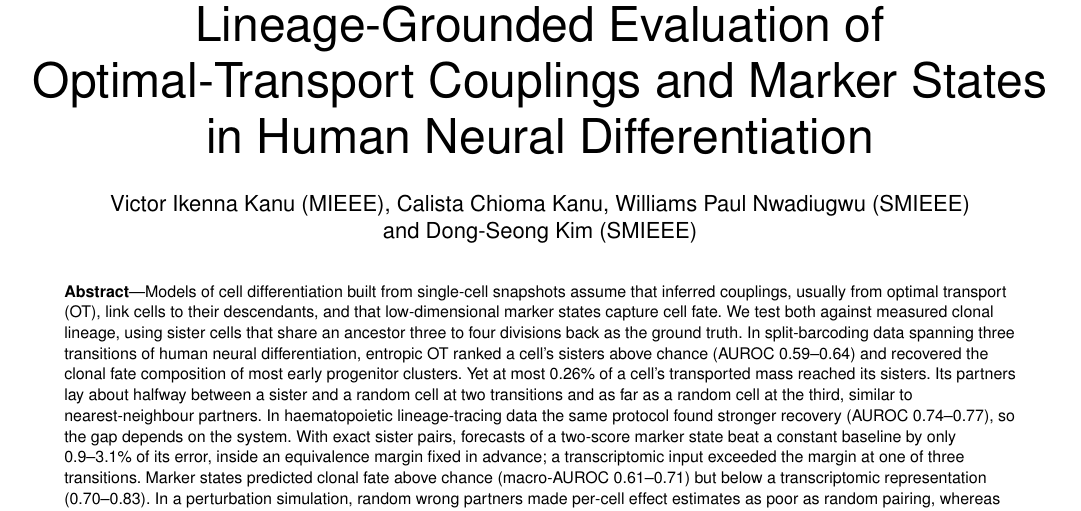
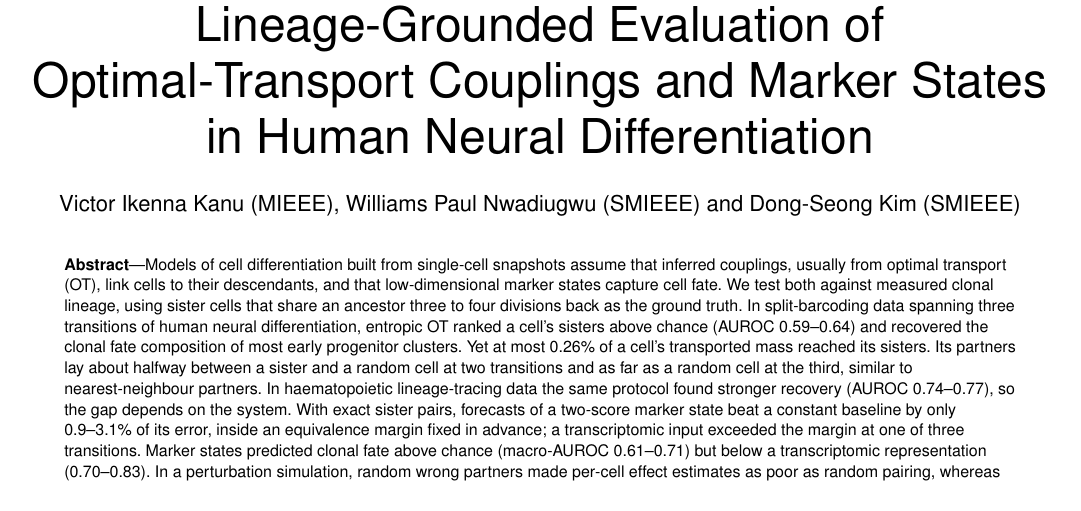
Before and after one commit to xaviwho/sisbar_eva, a LaTeX paper (paper/main.tex): part of page 1 of 12, cut so that both start at the same text. Compiled offline with pdfLaTeX; a missing font is replaced by an installed copy or a similar font; a LaTeX package or settings file that is missing is left out.

Commit message:
Compiled 2026-11-25 01:50 UTC

```diff
--- a/paper/main.tex
+++ b/paper/main.tex
@@ -27,7 +27,7 @@
 \title{Lineage-Grounded Evaluation of Optimal-Transport Couplings and Marker States
 in Human Neural Differentiation}
 
-\author{Victor~Ikenna~Kanu (MIEEE), Calista~Chioma~Kanu, Williams~Paul~Nwadiugwu (SMIEEE)
+\author{Victor~Ikenna~Kanu (MIEEE), Williams~Paul~Nwadiugwu (SMIEEE)
         and~Dong-Seong~Kim (SMIEEE)%
 \IEEEcompsocitemizethanks{\IEEEcompsocthanksitem V.~I.~Kanu and D.-S.~Kim are with the
 Network Systems Lab, Kumoh National Institute of Technology, Gumi, South Korea.\protect\\
```
